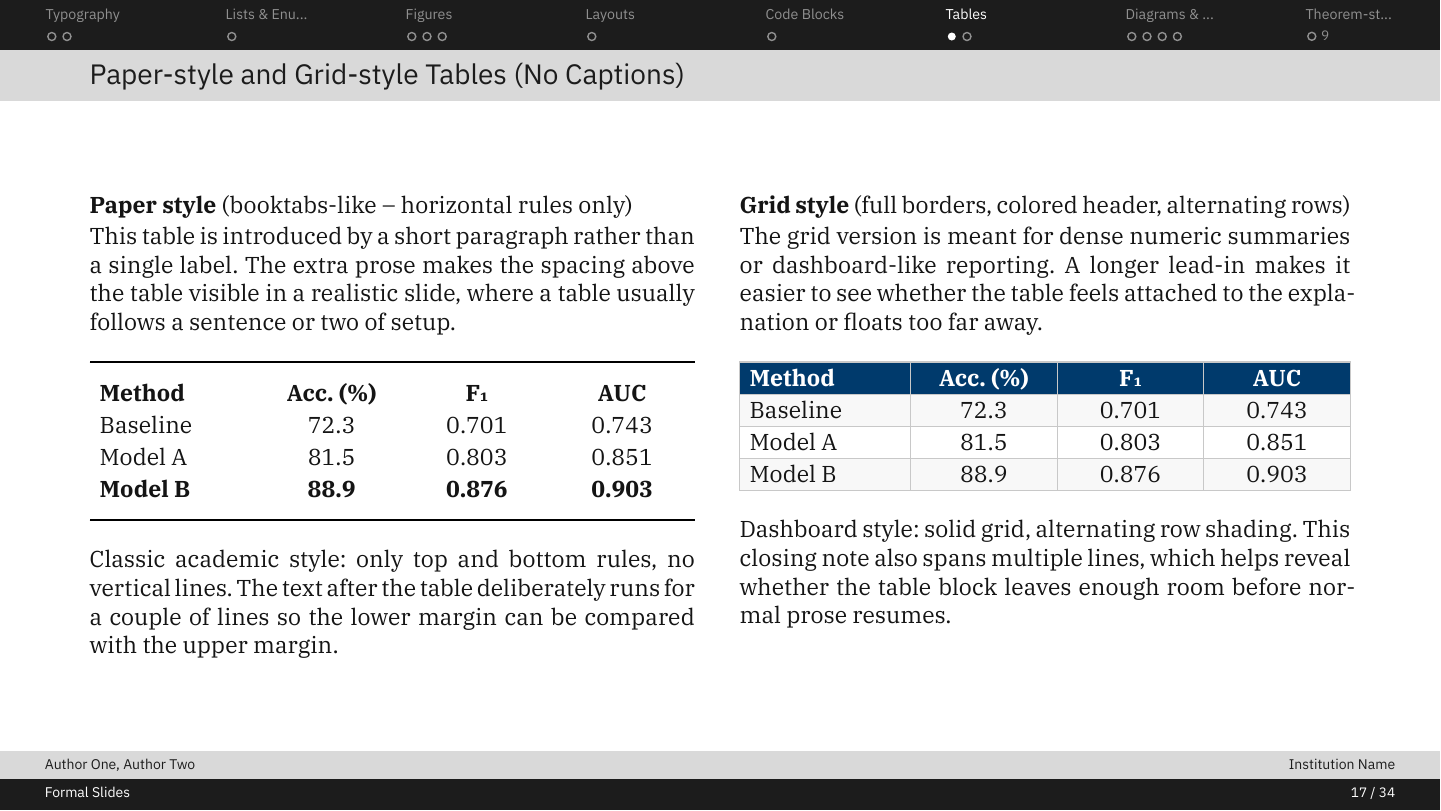
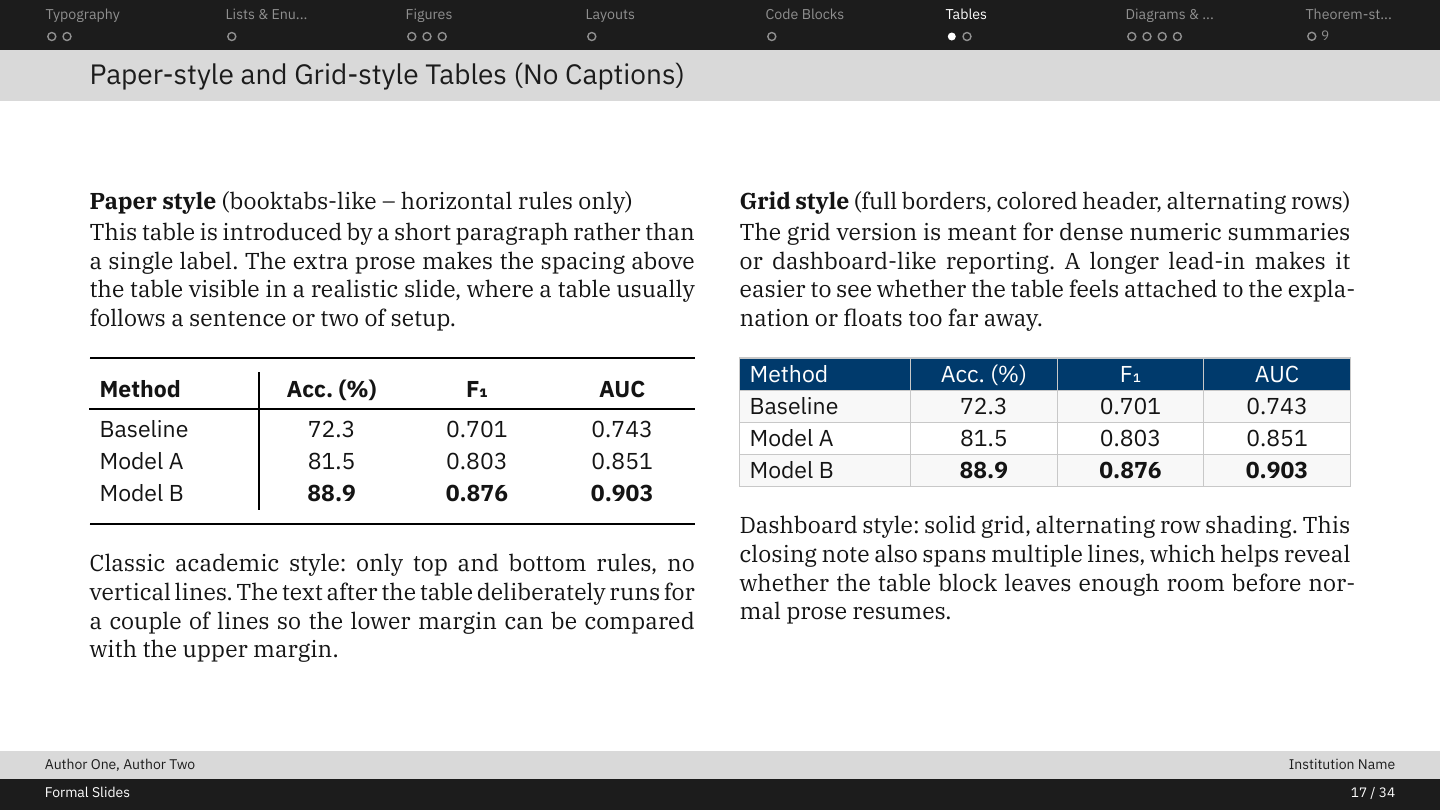
Before and after one commit to mntsx/black-angular-frame, a Typst document (example.typ, which reads formal-slides.typ): page 17 of 34. Compiled offline with Typst 0.15.

Commit message:
change grid style table font to IBM Plex Sans  and improve formal table style

```diff
--- a/example.typ
+++ b/example.typ
@@ -314,28 +314,41 @@ return theta",
 
       This table is introduced by a short paragraph rather than a single label. The extra prose makes the spacing above the table visible in a realistic slide, where a table usually follows a sentence or two of setup.
 
-      #let paper-cell(body, pos: left) = block(width: 100%, inset: (x: 5pt, y: 4pt), align(pos, body))
+      #let paper-cell(body, pos: left, header: false, model-col: false, first-data: false) = grid.cell(
+        stroke: (
+          bottom: if header { 0.6pt } else { none },
+          right: if model-col { 0.6pt } else { none },
+        ),
+        inset: (
+          left: 5pt,
+          right: 5pt,
+          top: if first-data { 6pt } else { 4pt },
+          bottom: if header { 6pt } else { 4pt },
+        ),
+        align: pos,
+        text(font: "IBM Plex Sans", body),
+      )
       #fs-visual[
         #block(width: 100%, {
           line(length: 100%, stroke: 0.9pt)
           grid(
             columns: (28%, 24%, 24%, 24%),
-            paper-cell(text(weight: "bold")[Method]),
-            paper-cell(text(weight: "bold")[Acc. (%)], pos: center),
-            paper-cell(text(weight: "bold")[F#sub[1]], pos: center),
-            paper-cell(text(weight: "bold")[AUC], pos: center),
-
-            paper-cell[Baseline],
-            paper-cell(pos: center)[72.3],
-            paper-cell(pos: center)[0.701],
-            paper-cell(pos: center)[0.743],
-
-            paper-cell[Model A],
+            paper-cell(header: true, model-col: true)[*Method*],
+            paper-cell(header: true, pos: center)[*Acc. (%)*],
+            paper-cell(header: true, pos: center)[*F#sub[1]*],
+            paper-cell(header: true, pos: center)[*AUC*],
+
+            paper-cell(model-col: true, first-data: true)[Baseline],
+            paper-cell(pos: center, first-data: true)[72.3],
+            paper-cell(pos: center, first-data: true)[0.701],
+            paper-cell(pos: center, first-data: true)[0.743],
+
+            paper-cell(model-col: true)[Model A],
             paper-cell(pos: center)[81.5],
             paper-cell(pos: center)[0.803],
             paper-cell(pos: center)[0.851],
 
-            paper-cell[*Model B*],
+            paper-cell(model-col: true)[Model B],
             paper-cell(pos: center)[*88.9*],
             paper-cell(pos: center)[*0.876*],
             paper-cell(pos: center)[*0.903*],
@@ -350,20 +363,19 @@ return theta",
 
       The grid version is meant for dense numeric summaries or dashboard-like reporting. A longer lead-in makes it easier to see whether the table feels attached to the explanation or floats too far away.
 
-      #let grid-cell(body, fill: white, stroke: luma(200) + 0.6pt, pos: center) = block(
-        width: 100%,
+      #let grid-cell(body, fill: white, stroke: luma(200) + 0.6pt, pos: center) = fs-table-cell(
         fill: fill,
         stroke: stroke,
-        inset: (x: 5pt, y: 4pt),
-        align(pos, body),
+        pos: pos,
+        body,
       )
       #fs-visual[
         #block(width: 100%, grid(
           columns: (28%, 24%, 24%, 24%),
-          grid-cell(fill: blue.darken(50%), pos: left)[#text(weight: "bold", fill: white)[Method]],
-          grid-cell(fill: blue.darken(50%))[#text(weight: "bold", fill: white)[Acc. (%)]],
-          grid-cell(fill: blue.darken(50%))[#text(weight: "bold", fill: white)[F#sub[1]]],
-          grid-cell(fill: blue.darken(50%))[#text(weight: "bold", fill: white)[AUC]],
+          grid-cell(fill: blue.darken(50%), pos: left)[#text(fill: white)[Method]],
+          grid-cell(fill: blue.darken(50%))[#text(fill: white)[Acc. (%)]],
+          grid-cell(fill: blue.darken(50%))[#text(fill: white)[F#sub[1]]],
+          grid-cell(fill: blue.darken(50%))[#text(fill: white)[AUC]],
 
           grid-cell(fill: luma(248), pos: left)[Baseline],
           grid-cell(fill: luma(248))[72.3],
@@ -376,9 +388,9 @@ return theta",
           grid-cell(fill: white)[0.851],
 
           grid-cell(fill: luma(248), pos: left)[Model B],
-          grid-cell(fill: luma(248))[88.9],
-          grid-cell(fill: luma(248))[0.876],
-          grid-cell(fill: luma(248))[0.903],
+          grid-cell(fill: luma(248))[*88.9*],
+          grid-cell(fill: luma(248))[*0.876*],
+          grid-cell(fill: luma(248))[*0.903*],
         ))
       ]
       Dashboard style: solid grid, alternating row shading. This closing note also spans multiple lines, which helps reveal whether the table block leaves enough room before normal prose resumes.
@@ -393,7 +405,20 @@ return theta",
 
       Captions are useful when the table needs to be referenced later in the talk or connected to a source. This paragraph gives the captioned table enough surrounding prose to test both the top margin and the caption spacing.
 
-      #let paper-cell(body, pos: left) = block(width: 100%, inset: (x: 5pt, y: 4pt), align(pos, body))
+      #let paper-cell(body, pos: left, header: false, model-col: false, first-data: false) = grid.cell(
+        stroke: (
+          bottom: if header { 0.6pt } else { none },
+          right: if model-col { 0.6pt } else { none },
+        ),
+        inset: (
+          left: 5pt,
+          right: 5pt,
+          top: if first-data { 6pt } else { 4pt },
+          bottom: if header { 6pt } else { 4pt },
+        ),
+        align: pos,
+        text(font: "IBM Plex Sans", body),
+      )
       #figure(
         kind: table,
         caption: [Placeholder caption for the paper-style table.],
@@ -433,12 +458,11 @@ return theta",
 
       The captioned grid table shows how a more operational table behaves inside the same layout. The text before it is intentionally longer so vertical spacing is visible without relying on empty slide area.
 
-      #let grid-cell(body, fill: white, stroke: luma(200) + 0.6pt, pos: center) = block(
-        width: 100%,
+      #let grid-cell(body, fill: white, stroke: luma(200) + 0.6pt, pos: center) = fs-table-cell(
         fill: fill,
         stroke: stroke,
-        inset: (x: 5pt, y: 4pt),
-        align(pos, body),
+        pos: pos,
+        body,
       )
       #figure(
         kind: table,
@@ -462,9 +486,9 @@ return theta",
             grid-cell(fill: white)[0.851],
 
             grid-cell(fill: luma(248), pos: left)[Model B],
-            grid-cell(fill: luma(248))[88.9],
-            grid-cell(fill: luma(248))[0.876],
-            grid-cell(fill: luma(248))[0.903],
+            grid-cell(fill: luma(248))[*88.9*],
+            grid-cell(fill: luma(248))[*0.876*],
+            grid-cell(fill: luma(248))[*0.903*],
           ))
         },
       )
--- a/formal-slides.typ
+++ b/formal-slides.typ
@@ -349,6 +349,15 @@
   above: _visual-y-margin,
   below: _visual-y-margin,
   align(center, body),
+)
+
+/// Cell helper for grid-built tables. Uses the template's table font.
+#let fs-table-cell(body, fill: none, stroke: none, pos: left, inset: (x: 5pt, y: 4pt)) = block(
+  width: 100%,
+  fill: fill,
+  stroke: stroke,
+  inset: inset,
+  align(pos, text(font: _sans, body)),
 )
 
 /// Numbered figure with optional italic caption.
```
Also changed, not shown: example.pdf, example.typ (32 more changed lines).
